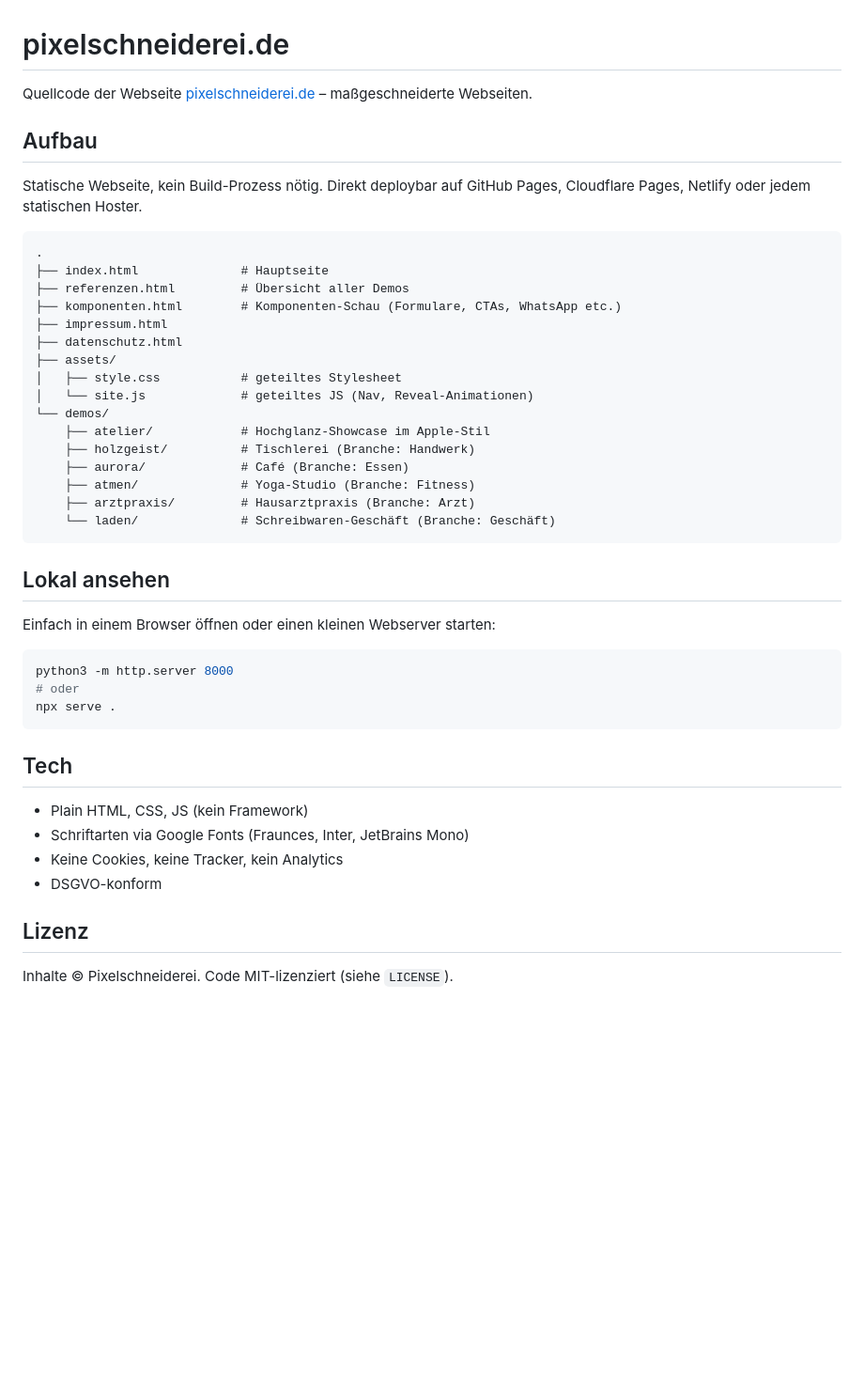
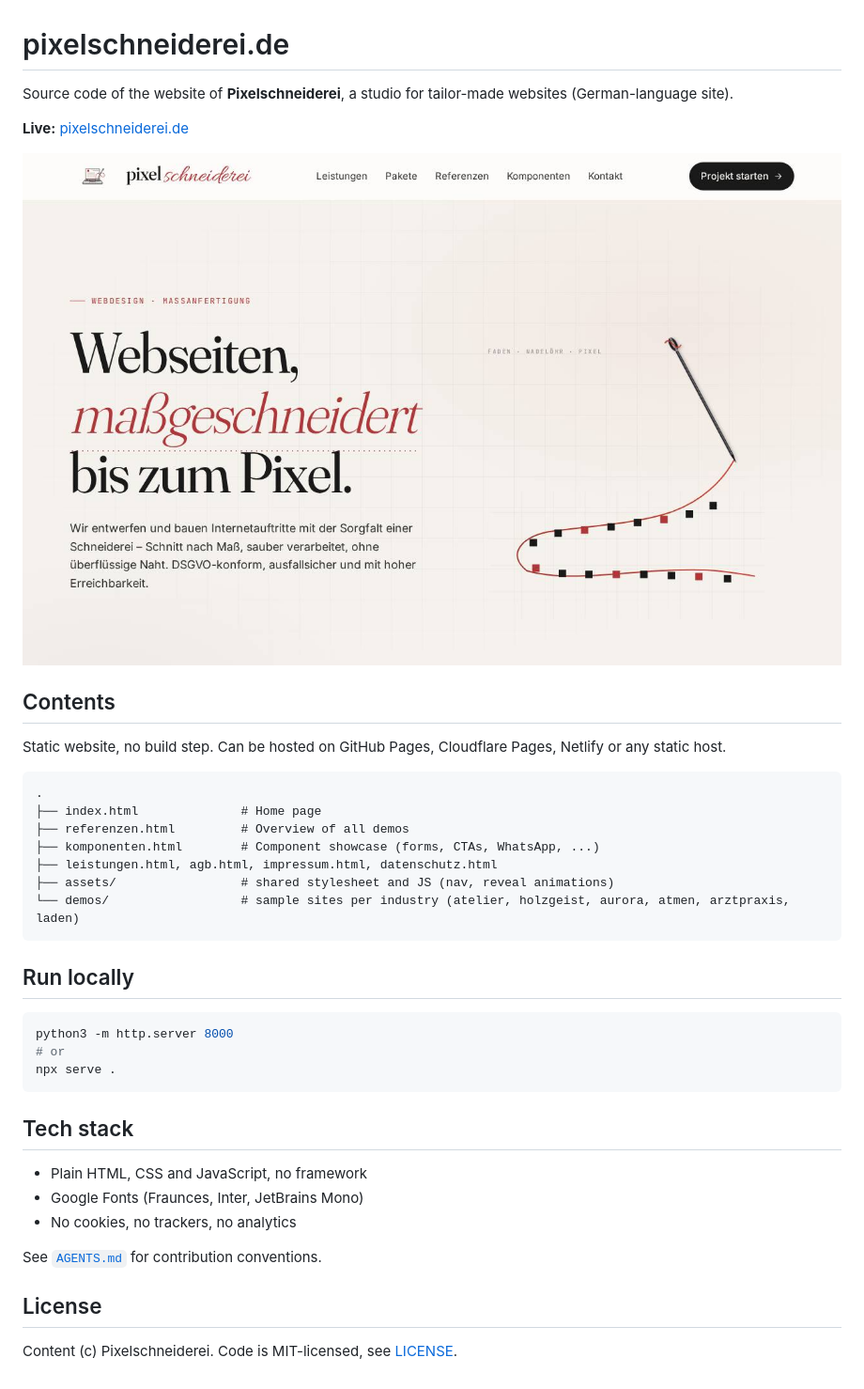
Before and after one commit to pixelschneiderei/pixelschneiderei.de, a Markdown page: README.md, the part around the change. Shown at 94% size. GitHub-like rendering; pictures changed too: docs/screenshot.jpg (added); blank space fills up the shorter version.

Commit message:
docs: add description, live link, screenshot and improved README

````diff
--- a/README.md
+++ b/README.md
@@ -1,47 +1,41 @@
 # pixelschneiderei.de
 
-Quellcode der Webseite [pixelschneiderei.de](https://pixelschneiderei.de) – maßgeschneiderte Webseiten.
+Source code of the website of **Pixelschneiderei**, a studio for tailor-made websites (German-language site).
 
-## Aufbau
+**Live:** [pixelschneiderei.de](https://pixelschneiderei.de)
 
-Statische Webseite, kein Build-Prozess nötig. Direkt deploybar auf GitHub Pages, Cloudflare Pages, Netlify oder jedem statischen Hoster.
+![Screenshot of pixelschneiderei.de](docs/screenshot.jpg)
+
+## Contents
+
+Static website, no build step. Can be hosted on GitHub Pages, Cloudflare Pages, Netlify or any static host.
 
 ```
 .
-├── index.html              # Hauptseite
-├── referenzen.html         # Übersicht aller Demos
-├── komponenten.html        # Komponenten-Schau (Formulare, CTAs, WhatsApp etc.)
-├── impressum.html
-├── datenschutz.html
-├── assets/
-│   ├── style.css           # geteiltes Stylesheet
-│   └── site.js             # geteiltes JS (Nav, Reveal-Animationen)
-└── demos/
-    ├── atelier/            # Hochglanz-Showcase im Apple-Stil
-    ├── holzgeist/          # Tischlerei (Branche: Handwerk)
-    ├── aurora/             # Café (Branche: Essen)
-    ├── atmen/              # Yoga-Studio (Branche: Fitness)
-    ├── arztpraxis/         # Hausarztpraxis (Branche: Arzt)
-    └── laden/              # Schreibwaren-Geschäft (Branche: Geschäft)
+├── index.html              # Home page
+├── referenzen.html         # Overview of all demos
+├── komponenten.html        # Component showcase (forms, CTAs, WhatsApp, ...)
+├── leistungen.html, agb.html, impressum.html, datenschutz.html
+├── assets/                 # shared stylesheet and JS (nav, reveal animations)
+└── demos/                  # sample sites per industry (atelier, holzgeist, aurora, atmen, arztpraxis, laden)
 ```
 
-## Lokal ansehen
-
-Einfach in einem Browser öffnen oder einen kleinen Webserver starten:
+## Run locally
 
 ```bash
 python3 -m http.server 8000
-# oder
+# or
 npx serve .
 ```
 
-## Tech
+## Tech stack
 
-- Plain HTML, CSS, JS (kein Framework)
-- Schriftarten via Google Fonts (Fraunces, Inter, JetBrains Mono)
-- Keine Cookies, keine Tracker, kein Analytics
-- DSGVO-konform
+- Plain HTML, CSS and JavaScript, no framework
+- Google Fonts (Fraunces, Inter, JetBrains Mono)
+- No cookies, no trackers, no analytics
 
-## Lizenz
+See [`AGENTS.md`](AGENTS.md) for contribution conventions.
 
-Inhalte © Pixelschneiderei. Code MIT-lizenziert (siehe `LICENSE`).
+## License
+
+Content (c) Pixelschneiderei. Code is MIT-licensed, see [LICENSE](LICENSE).
````
